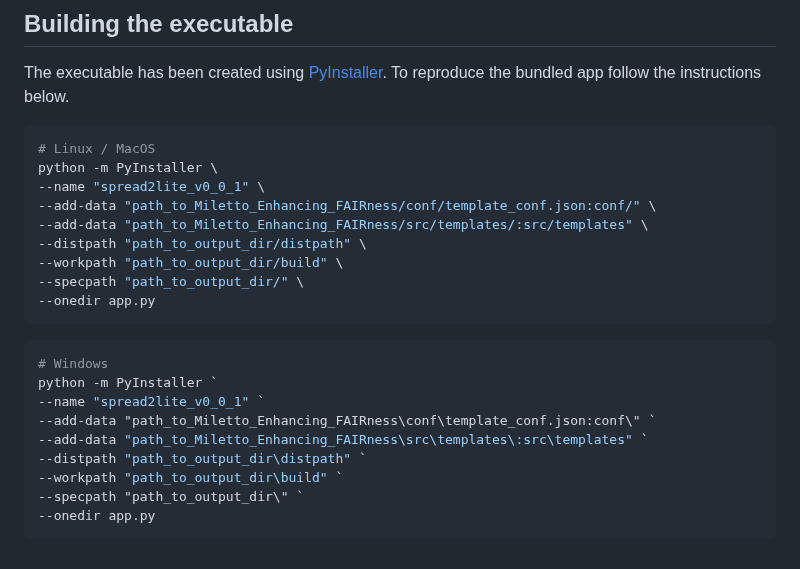
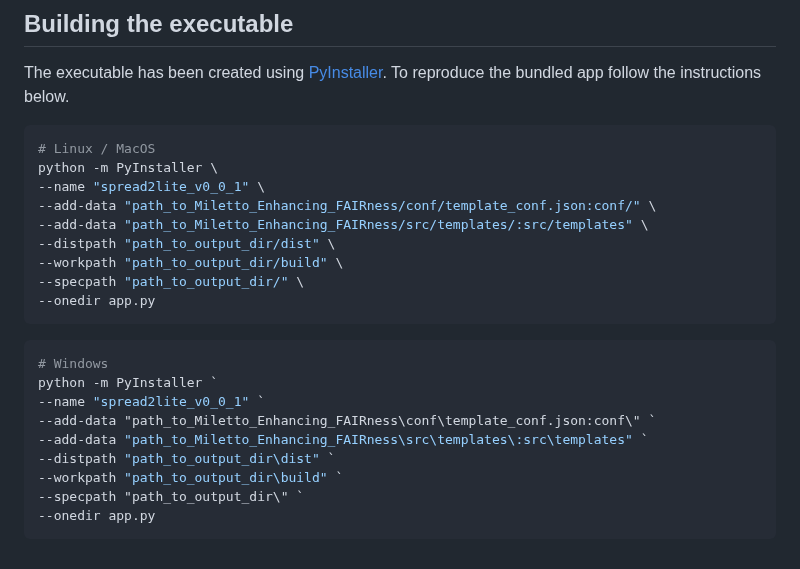
Before and after one commit to EtlcT/MILETO_enhancingFAIRness, a Markdown page: README.md, the part around the change. Rendered like a GitHub page.

Commit message:
readme correction

```diff
--- a/README.md
+++ b/README.md
@@ -184,7 +184,7 @@ python -m PyInstaller \
 --name "spread2lite_v0_0_1" \
 --add-data "path_to_Miletto_Enhancing_FAIRness/conf/template_conf.json:conf/" \
 --add-data "path_to_Miletto_Enhancing_FAIRness/src/templates/:src/templates" \
---distpath "path_to_output_dir/distpath" \
+--distpath "path_to_output_dir/dist" \
 --workpath "path_to_output_dir/build" \
 --specpath "path_to_output_dir/" \
 --onedir app.py
@@ -195,7 +195,7 @@ python -m PyInstaller `
 --name "spread2lite_v0_0_1" `
 --add-data "path_to_Miletto_Enhancing_FAIRness\conf\template_conf.json:conf\" `
 --add-data "path_to_Miletto_Enhancing_FAIRness\src\templates\:src\templates" `
---distpath "path_to_output_dir\distpath" `
+--distpath "path_to_output_dir\dist" `
 --workpath "path_to_output_dir\build" `
 --specpath "path_to_output_dir\" `
 --onedir app.py
```
